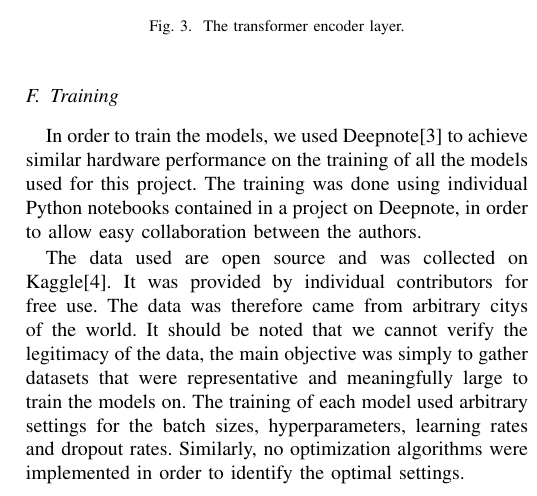
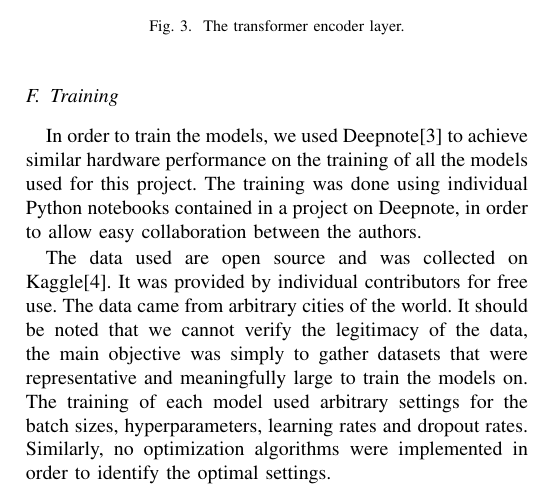
Before and after one commit to chhoumann/P6, a LaTeX paper (master.tex, which reads sections/training.tex): part of one column of page 7 of 9, cut so that both start at the same text. Compiled offline with pdfLaTeX; a missing font is replaced by an installed copy or a similar font; a LaTeX package or settings file that is missing is left out.

Commit message:
Update training.tex

```diff
--- a/sections/training.tex
+++ b/sections/training.tex
@@ -3,7 +3,7 @@ In order to train the models, we used Deepnote\cite{deepnote} to achieve similar
 The training was done using individual Python notebooks contained in a project on Deepnote, in order to allow easy collaboration between the authors.
 
 The data used are open source and was collected on Kaggle\cite{kaggle}. It was provided by individual contributors for free use.
-The data was therefore came from arbitrary citys of the world.
+The data came from arbitrary cities of the world.
 It should be noted that we cannot verify the legitimacy of the data, the main objective was simply to gather datasets that were representative and meaningfully large to train the models on.
 The training of each model used arbitrary settings for the batch sizes, hyperparameters, learning rates and dropout rates. Similarly, no optimization algorithms were implemented in order to identify the optimal settings.
 
```
